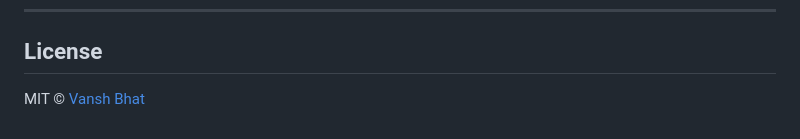
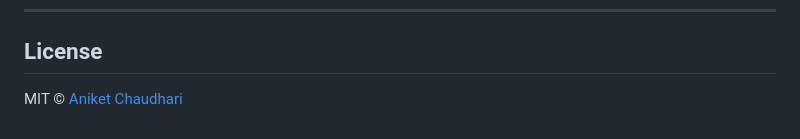
Before and after one commit to aniket-d18/StudOps, a Markdown page: README.md, the part around the change. Drawn GitHub-style.

Commit message:
Update license attribution in README.md

```diff
--- a/README.md
+++ b/README.md
@@ -180,4 +180,4 @@ StudOps/
 
 ## License
 
-MIT © [Vansh Bhat](https://github.com/aniket-d18)
+MIT © [Aniket Chaudhari](https://github.com/aniket-d18)
```
